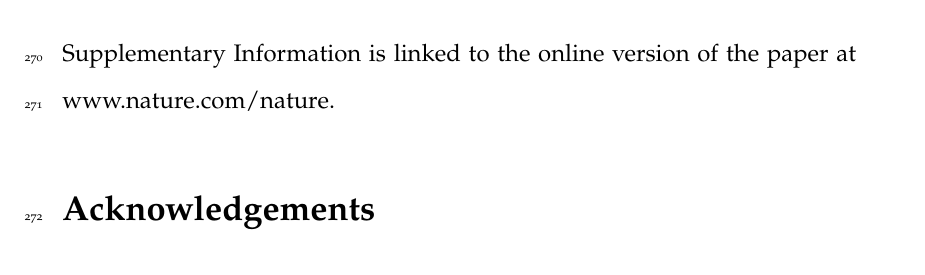
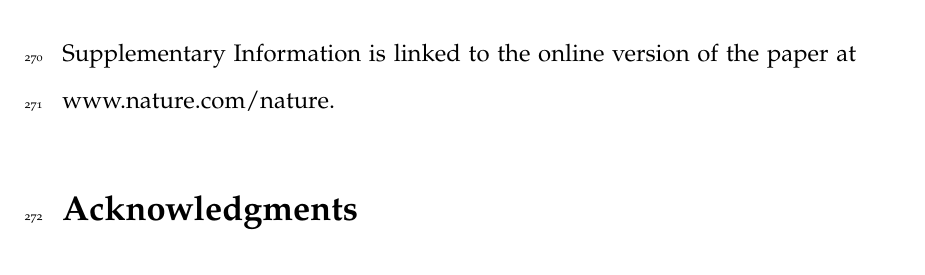
Before and after one commit to nhcooper123/blue-whale-bes, a LaTeX document (manuscript/blue-whale-ms.tex): part of page 12 of 13, cut so that both start at the same text. Compiled offline with pdfLaTeX.

Commit message:
Minor typo in acknowlegments

```diff
--- a/manuscript/blue-whale-ms.tex
+++ b/manuscript/blue-whale-ms.tex
@@ -187,7 +187,7 @@ Supplementary Information is linked to the online version of the paper at www.na
 \section{Supplementary Information}
 Supplementary Information is linked to the online version of the paper at www.nature.com/nature.
 
-\section{Acknowledgements}
+\section{Acknowledgments}
 % adjectives not allowed!
 This work was funded by the British Ecological Society (grant: 5771/6815).
 We thank XXX for comments on drafts.
```
Also changed, not shown: manuscript/blue-whale-ms.tex (2 more changed lines).
